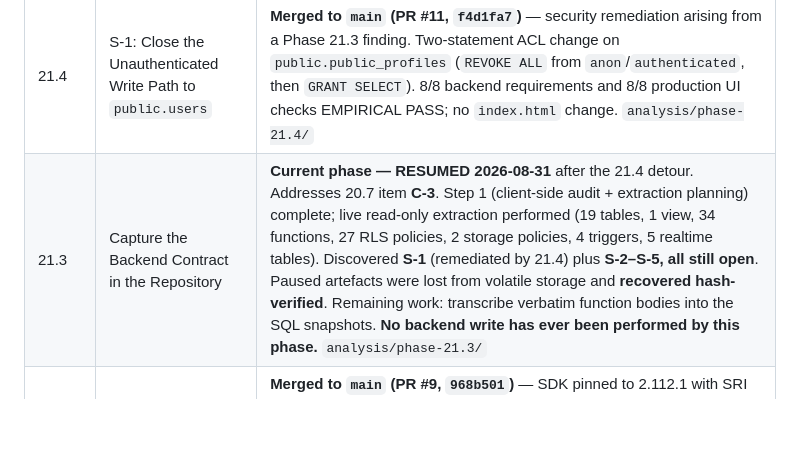
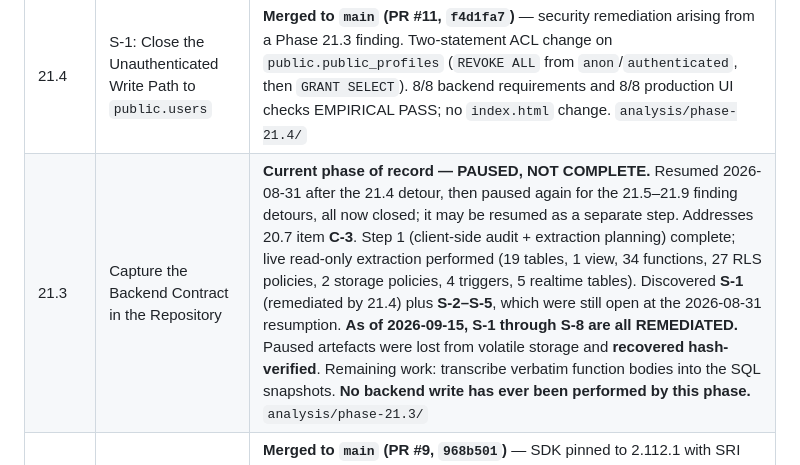
Before and after one commit to nani6hi/stagerz-app, a Markdown page: .apos/PROJECT_CONTEXT.md, the part around one of its changes. Drawn GitHub-style; blank space fills up the shorter version.

Commit message:
docs(context): record completed S-1-S-8 remediation
Co-Authored-By: Claude Opus 5 <noreply@anthropic.com>

```diff
--- a/.apos/PROJECT_CONTEXT.md
+++ b/.apos/PROJECT_CONTEXT.md
@@ -174,7 +175,7 @@ Phases 20.4, 20.5, and 20.6 exist because Telegram and NACKL runtime code accumu
 | 20.7 | Codebase Assessment & Roadmap | Merged to `main` (PR #7, `6789493`) — analysis only; no application code changed. Full assessment at `analysis/phase-20.7/codebase-assessment.md` |
 | 21.1 | Complete Output Escaping | Merged to `main` (PR #8, `780d6f9`) — 18 HTML-text sinks escaped, 4 `photo_url` CSS-`url()` sinks removed from markup, 2 helpers added. Level 3 validated: 33/33 static invariants, 38/38 adversarial harness, B1–B11 + B13 PASS, B12 N/A, B14 PASS. `analysis/phase-21.1/` |
 | 21.4 | S-1: Close the Unauthenticated Write Path to `public.users` | **Merged to `main` (PR #11, `f4d1fa7`)** — security remediation arising from a Phase 21.3 finding. Two-statement ACL change on `public.public_profiles` (`REVOKE ALL` from `anon`/`authenticated`, then `GRANT SELECT`). 8/8 backend requirements and 8/8 production UI checks EMPIRICAL PASS; no `index.html` change. `analysis/phase-21.4/` |
-| 21.3 | Capture the Backend Contract in the Repository | **Current phase — RESUMED 2026-08-31** after the 21.4 detour. Addresses 20.7 item **C-3**. Step 1 (client-side audit + extraction planning) complete; live read-only extraction performed (19 tables, 1 view, 34 functions, 27 RLS policies, 2 storage policies, 4 triggers, 5 realtime tables). Discovered **S-1** (remediated by 21.4) plus **S-2–S-5, all still open**. Paused artefacts were lost from volatile storage and **recovered hash-verified**. Remaining work: transcribe verbatim function bodies into the SQL snapshots. **No backend write has ever been performed by this phase.** `analysis/phase-21.3/` |
+| 21.3 | Capture the Backend Contract in the Repository | **Current phase of record — PAUSED, NOT COMPLETE.** Resumed 2026-08-31 after the 21.4 detour, then paused again for the 21.5–21.9 finding detours, all now closed; it may be resumed as a separate step. Addresses 20.7 item **C-3**. Step 1 (client-side audit + extraction planning) complete; live read-only extraction performed (19 tables, 1 view, 34 functions, 27 RLS policies, 2 storage policies, 4 triggers, 5 realtime tables). Discovered **S-1** (remediated by 21.4) plus **S-2–S-5**, which were still open at the 2026-08-31 resumption. **As of 2026-09-15, S-1 through S-8 are all REMEDIATED.** Paused artefacts were lost from volatile storage and **recovered hash-verified**. Remaining work: transcribe verbatim function bodies into the SQL snapshots. **No backend write has ever been performed by this phase.** `analysis/phase-21.3/` |
 | 21.2 | Startup Resilience & Dependency Pinning | **Merged to `main` (PR #9, `968b501`)** — SDK pinned to 2.112.1 with SRI and `crossorigin`, moved out of `<head>`; boot screen added; three top-level statements guarded. **Level 3 complete pre- and post-merge** (57/57 static, 42/42 headless, 48/48 harness, **12/12 browser**, **7/7 authenticated**, **7/7 production**). Defect **D-1 found, approved and fixed**. Branch retained, not deleted. `analysis/phase-21.2/` |
 
 ### Phase 21.1 — Complete Output Escaping (implementation)
```
Also changed, not shown: other parts of .apos/PROJECT_CONTEXT.md (+2 -1 lines).
